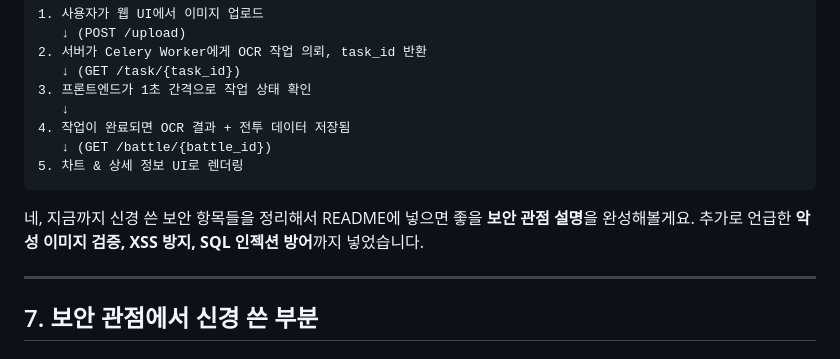
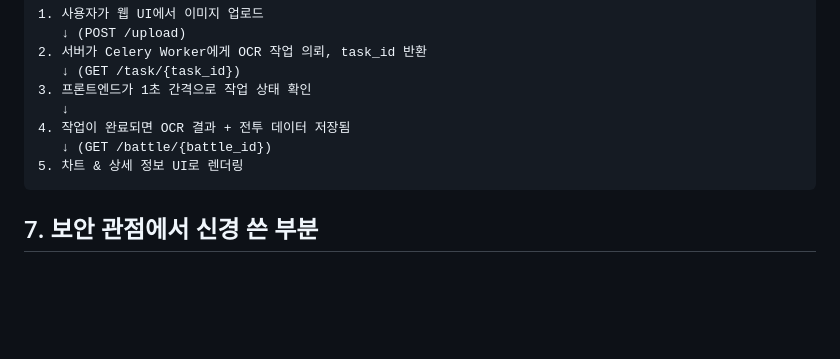
Before and after one commit to ajh9789/battle-analyzer-log, a Markdown page: README.md, the part around the change. GitHub-like rendering; blank space fills up the shorter version.

````diff
--- a/README.md
+++ b/README.md
@@ -268,10 +268,6 @@ docker-compose up -d --build
 5. 차트 & 상세 정보 UI로 렌더링
 ```
 
-네, 지금까지 신경 쓴 보안 항목들을 정리해서 README에 넣으면 좋을 **보안 관점 설명**을 완성해볼게요. 추가로 언급한 **악성 이미지 검증, XSS 방지, SQL 인젝션 방어**까지 넣었습니다.
-
----
-
 ## 7. 보안 관점에서 신경 쓴 부분
 
 ### 1) 업로드 파일 보안
````
